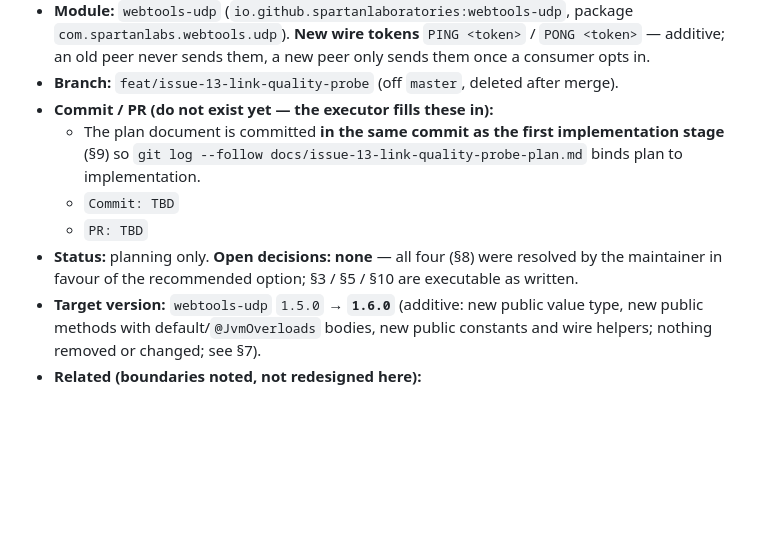
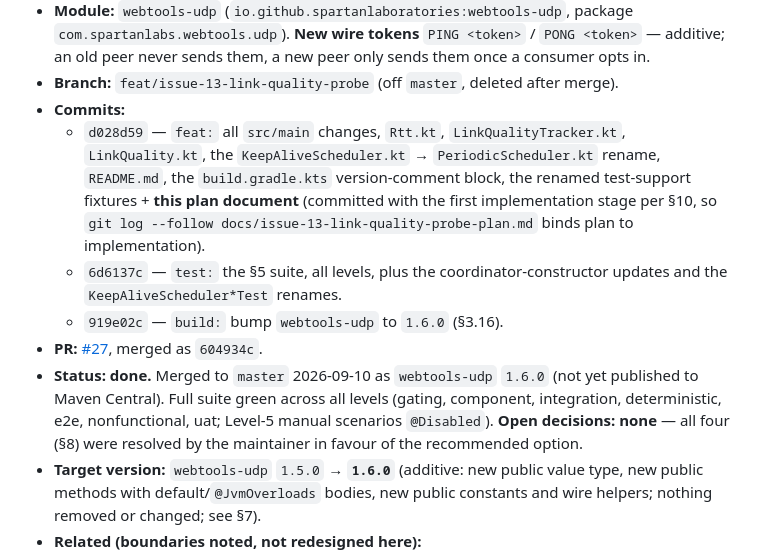
Before and after one commit to SpartanLaboratories/WebTools, a Markdown page: docs/issue-13-link-quality-probe-plan.md, the part around the change. Rendered like a GitHub page; blank space fills up the shorter version.

Commit message:
docs: backfill the issue-13 plan header with real commit / PR / merge SHAs
The plan landed via PR #27 (merge commit 604934c); record the feat/test/build
commit SHAs, the PR link, and done status in the header.

```diff
--- a/docs/issue-13-link-quality-probe-plan.md
+++ b/docs/issue-13-link-quality-probe-plan.md
@@ -22,15 +22,24 @@
   them once a consumer opts in.
 - **Branch:** `feat/issue-13-link-quality-probe` (off `master`, deleted after
   merge).
-- **Commit / PR (do not exist yet — the executor fills these in):**
-  - The plan document is committed **in the same commit as the first
-    implementation stage** (§9) so `git log --follow
-    docs/issue-13-link-quality-probe-plan.md` binds plan to implementation.
-  - `Commit: TBD`
-  - `PR: TBD`
-- **Status:** planning only. **Open decisions: none** — all four (§8) were
-  resolved by the maintainer in favour of the recommended option; §3 / §5 / §10
-  are executable as written.
+- **Commits:**
+  - `d028d59` — `feat:` all `src/main` changes, `Rtt.kt`,
+    `LinkQualityTracker.kt`, `LinkQuality.kt`, the `KeepAliveScheduler.kt` →
+    `PeriodicScheduler.kt` rename, `README.md`, the `build.gradle.kts`
+    version-comment block, the renamed test-support fixtures + **this plan
+    document** (committed with the first implementation stage per §10, so
+    `git log --follow docs/issue-13-link-quality-probe-plan.md` binds plan to
+    implementation).
+  - `6d6137c` — `test:` the §5 suite, all levels, plus the
+    coordinator-constructor updates and the `KeepAliveScheduler*Test` renames.
+  - `919e02c` — `build:` bump `webtools-udp` to `1.6.0` (§3.16).
+- **PR:** [#27](https://github.com/SpartanLaboratories/WebTools/pull/27), merged as
+  `604934c`.
+- **Status:** **done.** Merged to `master` 2026-09-10 as `webtools-udp` `1.6.0`
+  (not yet published to Maven Central). Full suite green across all levels
+  (gating, component, integration, deterministic, e2e, nonfunctional, uat;
+  Level-5 manual scenarios `@Disabled`). **Open decisions: none** — all four (§8)
+  were resolved by the maintainer in favour of the recommended option.
 - **Target version:** `webtools-udp` `1.5.0` → **`1.6.0`** (additive: new public
   value type, new public methods with default/`@JvmOverloads` bodies, new public
   constants and wire helpers; nothing removed or changed; see §7).
```
